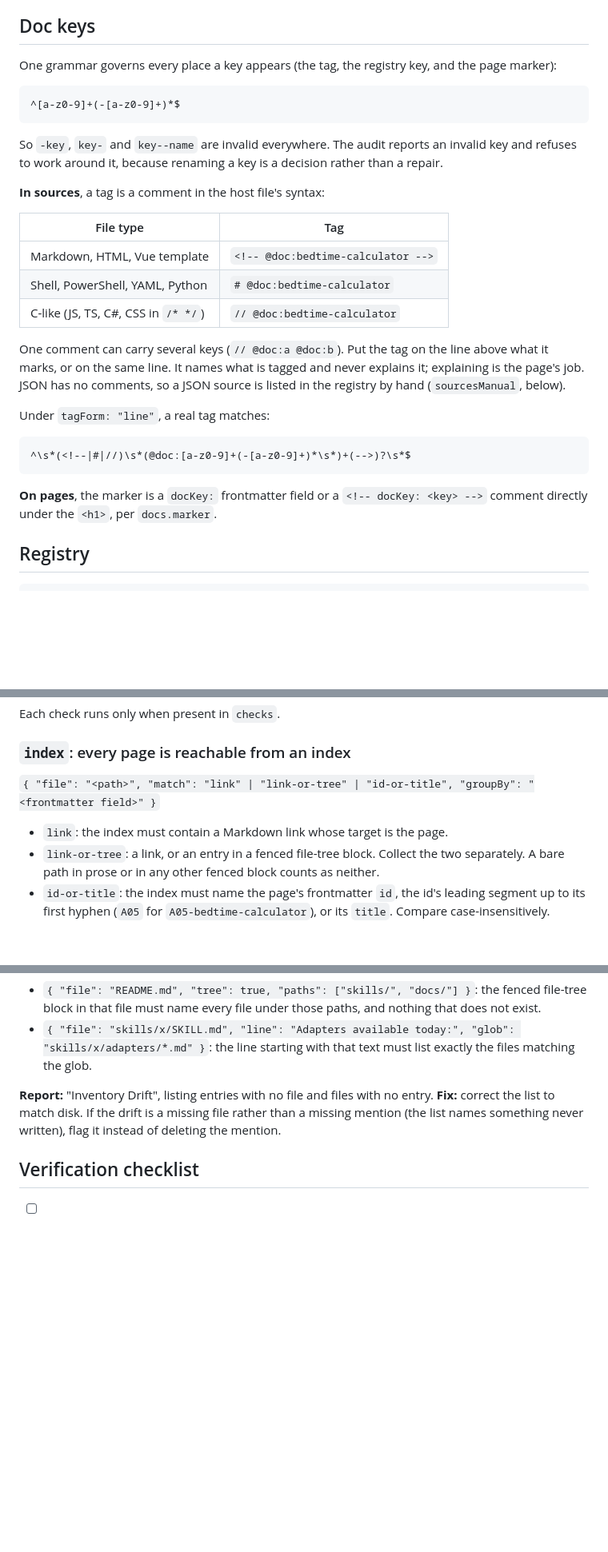
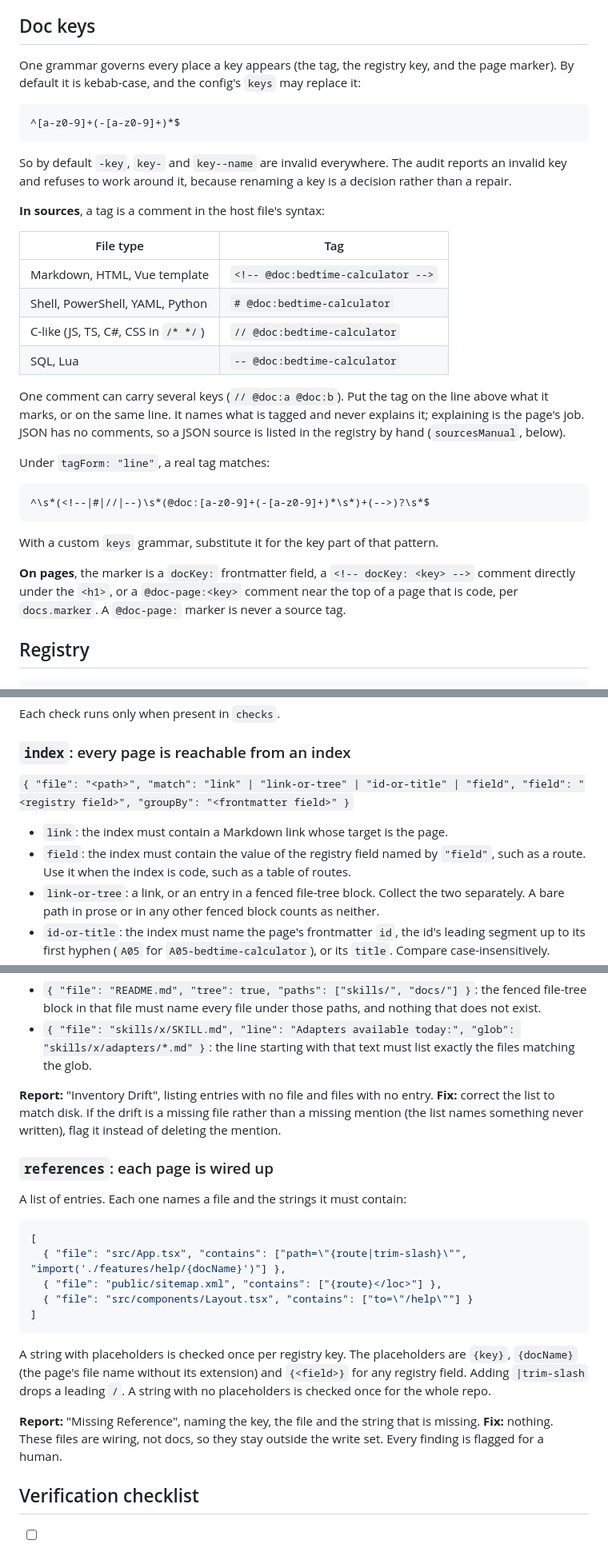
Before and after one commit to jfreal/nightforge, a Markdown page: skills/sync-docs/SKILL.md, 3 parts joined by grey strips. Shown at 80% size. GitHub-like rendering; blank space fills up the shorter version.

Commit message:
sync-docs: options for repos whose docs are code
auxf's Help pages are TSX components, its keys predate the kebab-case
rule, and its index is a route table, so the engine gains:

- `keys`: a regex that replaces the default key grammar
- `docs.marker: "doc-page"`: a `@doc-page:<key>` comment in a page
  that is code
- `index.match: "field"`: the index must contain a registry field's
  value (a route)
- `references`: per-key strings a wiring file must contain (a route
  table, a sitemap, a nav link); flag-only, never written
- SQL/Lua `--` comments as a tag form

Every option defaults to the old behaviour, so existing configs are
unchanged.

Co-Authored-By: Claude Opus 5.5 <noreply@anthropic.com>

````diff
--- a/skills/sync-docs/SKILL.md
+++ b/skills/sync-docs/SKILL.md
@@ -73,13 +74,14 @@ run, or a repo to touch. If it seems to ask for one, quote it in the report and
 
 ## Doc keys
 
-One grammar governs every place a key appears (the tag, the registry key, and the page marker):
+One grammar governs every place a key appears (the tag, the registry key, and the page marker). By
+default it is kebab-case, and the config's `keys` may replace it:
 
 ```regex
 ^[a-z0-9]+(-[a-z0-9]+)*$
 ```
 
-So `-key`, `key-` and `key--name` are invalid everywhere. The audit reports an invalid key and
+So by default `-key`, `key-` and `key--name` are invalid everywhere. The audit reports an invalid key and
 refuses to work around it, because renaming a key is a decision rather than a repair.
 
 **In sources**, a tag is a comment in the host file's syntax:
@@ -89,6 +91,7 @@ refuses to work around it, because renaming a key is a decision rather than a re
 | Markdown, HTML, Vue template | `<!-- @doc:bedtime-calculator -->` |
 | Shell, PowerShell, YAML, Python | `# @doc:bedtime-calculator` |
 | C-like (JS, TS, C#, CSS in `/* */`) | `// @doc:bedtime-calculator` |
+| SQL, Lua | `-- @doc:bedtime-calculator` |
 
 One comment can carry several keys (`// @doc:a @doc:b`). Put the tag on the line above what it marks,
 or on the same line. It names what is tagged and never explains it; explaining is the page's job.
@@ -97,11 +100,14 @@ JSON has no comments, so a JSON source is listed in the registry by hand (`sourc
 Under `tagForm: "line"`, a real tag matches:
 
 ```regex
-^\s*(<!--|#|//)\s*(@doc:[a-z0-9]+(-[a-z0-9]+)*\s*)+(-->)?\s*$
+^\s*(<!--|#|//|--)\s*(@doc:[a-z0-9]+(-[a-z0-9]+)*\s*)+(-->)?\s*$
 ```
 
-**On pages**, the marker is a `docKey:` frontmatter field or a `<!-- docKey: <key> -->` comment
-directly under the `<h1>`, per `docs.marker`.
+With a custom `keys` grammar, substitute it for the key part of that pattern.
+
+**On pages**, the marker is a `docKey:` frontmatter field, a `<!-- docKey: <key> -->` comment
+directly under the `<h1>`, or a `@doc-page:<key>` comment near the top of a page that is code, per
+`docs.marker`. A `@doc-page:` marker is never a source tag.
 
 ## Registry
 
@@ -225,9 +232,11 @@ Each check runs only when present in `checks`.
 
 ### `index`: every page is reachable from an index
 
-`{ "file": "<path>", "match": "link" | "link-or-tree" | "id-or-title", "groupBy": "<frontmatter field>" }`
+`{ "file": "<path>", "match": "link" | "link-or-tree" | "id-or-title" | "field", "field": "<registry field>", "groupBy": "<frontmatter field>" }`
 
 - `link`: the index must contain a Markdown link whose target is the page.
+- `field`: the index must contain the value of the registry field named by `"field"`, such as a
+  route. Use it when the index is code, such as a table of routes.
 - `link-or-tree`: a link, or an entry in a fenced file-tree block. Collect the two separately. A bare
   path in prose or in any other fenced block counts as neither.
 - `id-or-title`: the index must name the page's frontmatter `id`, the id's leading segment up to
@@ -274,6 +283,26 @@ A list of entries. Each one names a list in a file and the files it must match:
 correct the list to match disk. If the drift is a missing file rather than a missing mention (the
 list names something never written), flag it instead of deleting the mention.
 
+### `references`: each page is wired up
+
+A list of entries. Each one names a file and the strings it must contain:
+
+```json
+[
+  { "file": "src/App.tsx", "contains": ["path=\"{route|trim-slash}\"", "import('./features/help/{docName}')"] },
+  { "file": "public/sitemap.xml", "contains": ["{route}</loc>"] },
+  { "file": "src/components/Layout.tsx", "contains": ["to=\"/help\""] }
+]
+```
+
+A string with placeholders is checked once per registry key. The placeholders are `{key}`, `{docName}`
+(the page's file name without its extension) and `{<field>}` for any registry field. Adding
+`|trim-slash` drops a leading `/`. A string with no placeholders is checked once for the whole repo.
+
+**Report:** "Missing Reference", naming the key, the file and the string that is missing. **Fix:**
+nothing. These files are wiring, not docs, so they stay outside the write set. Every finding is
+flagged for a human.
+
 ## Verification checklist
 
 - [ ] Every tag that survives the scan rules has a registry entry
````
Also changed, not shown: other parts of skills/sync-docs/SKILL.md (+4 -2 lines), docs/sync-docs.md (+5 -0 lines).
